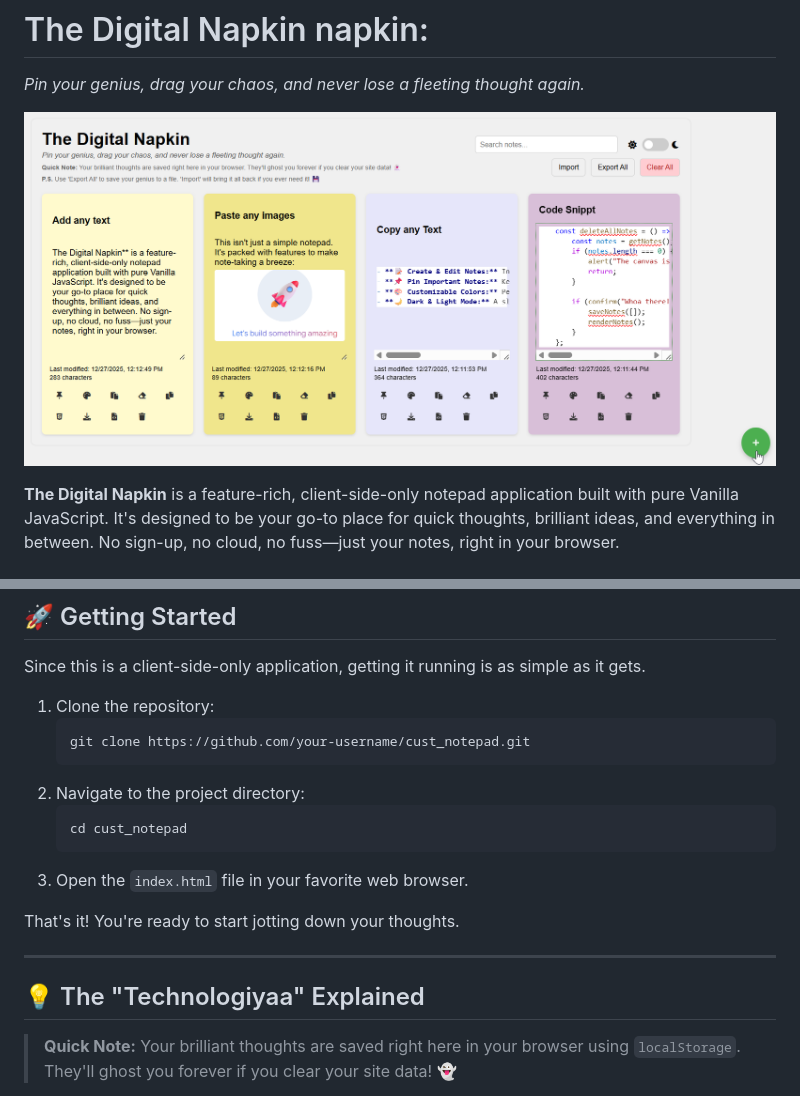
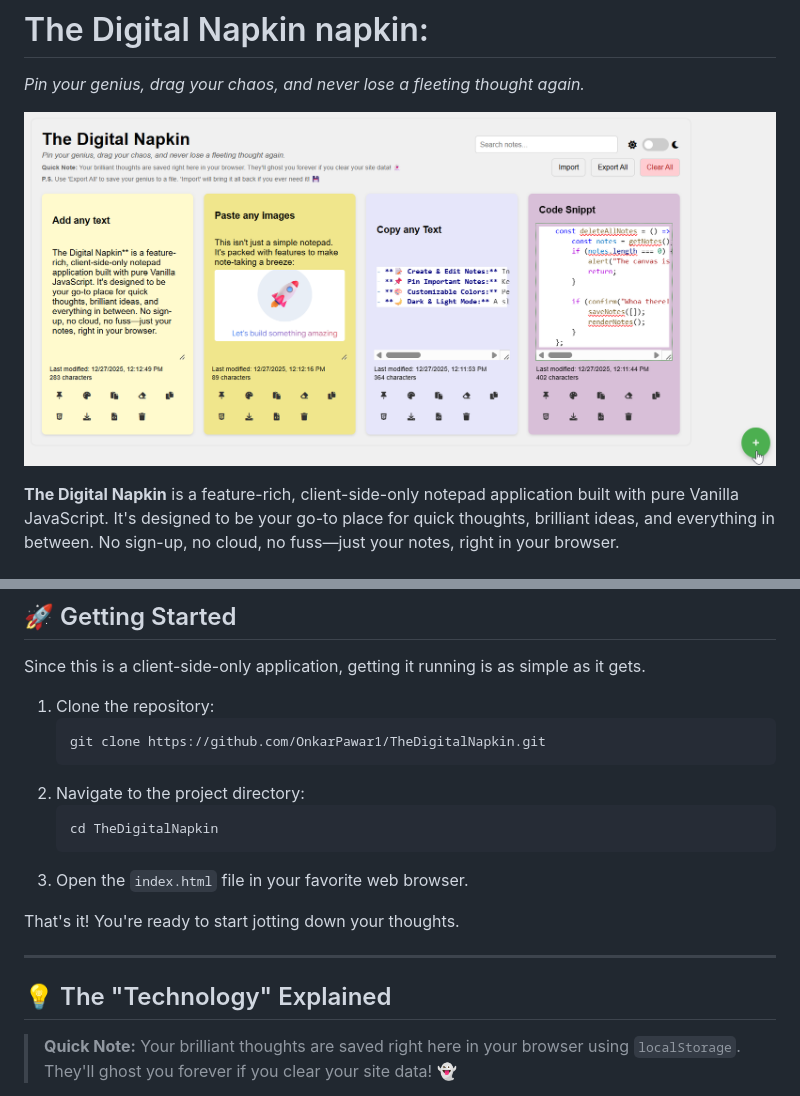
Before and after one commit to OnkarPawar1/TheDigitalNapkin, a Markdown page: README.md, 2 parts joined by grey strips. Drawn GitHub-style.

Commit message:
Update README with correct repository links and text

````diff
--- a/README.md
+++ b/README.md
@@ -2,7 +2,7 @@
 
 *Pin your genius, drag your chaos, and never lose a fleeting thought again.*
 
-![The Digital Napkin Screenshot](https://github.com/OnkarPawar1/TheDigitalNapkin/blob/main/TheDigitalNapkin.png)
+![The Digital Napkin Screenshot](https://raw.githubusercontent.com/OnkarPawar1/TheDigitalNapkin/main/TheDigitalNapkin.png)
 
 **The Digital Napkin** is a feature-rich, client-side-only notepad application built with pure Vanilla JavaScript. It's designed to be your go-to place for quick thoughts, brilliant ideas, and everything in between. No sign-up, no cloud, no fuss—just your notes, right in your browser.
 
@@ -50,11 +50,11 @@ Since this is a client-side-only application, getting it running is as simple as
 
 1.  Clone the repository:
     ```sh
-    git clone https://github.com/your-username/cust_notepad.git
+    git clone https://github.com/OnkarPawar1/TheDigitalNapkin.git
     ```
 2.  Navigate to the project directory:
     ```sh
-    cd cust_notepad
+    cd TheDigitalNapkin
     ```
 3.  Open the `index.html` file in your favorite web browser.
 
@@ -62,7 +62,7 @@ That's it! You're ready to start jotting down your thoughts.
 
 ---
 
-## 💡 The "Technologiyaa" Explained
+## 💡 The "Technology" Explained
 
 > **Quick Note:** Your brilliant thoughts are saved right here in your browser using `localStorage`. They'll ghost you forever if you clear your site data! 👻
 
````
